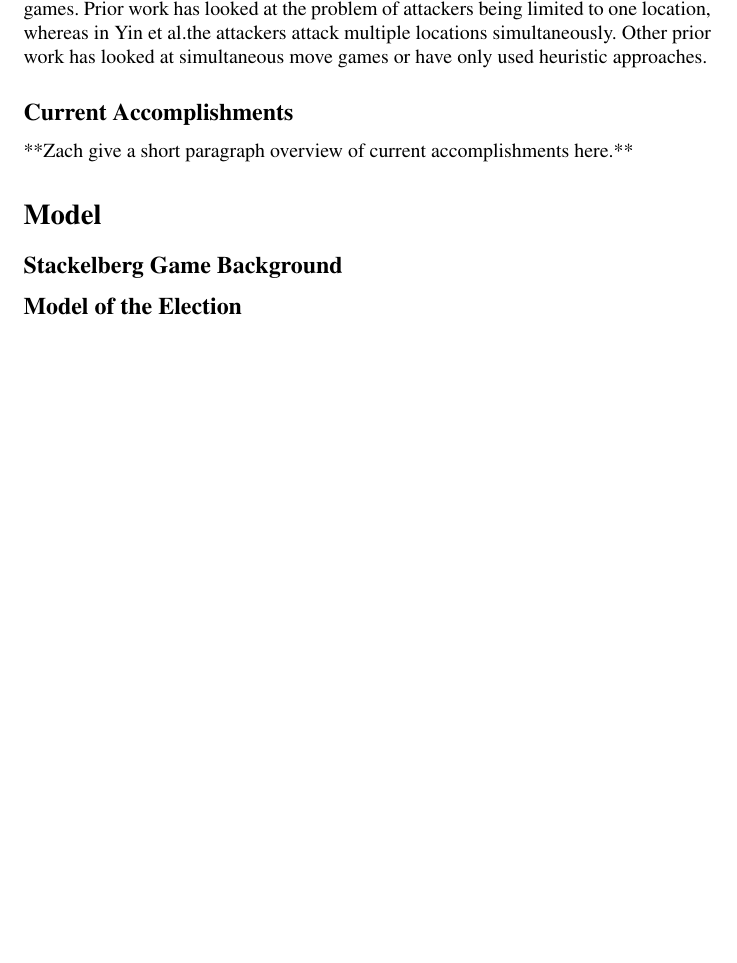
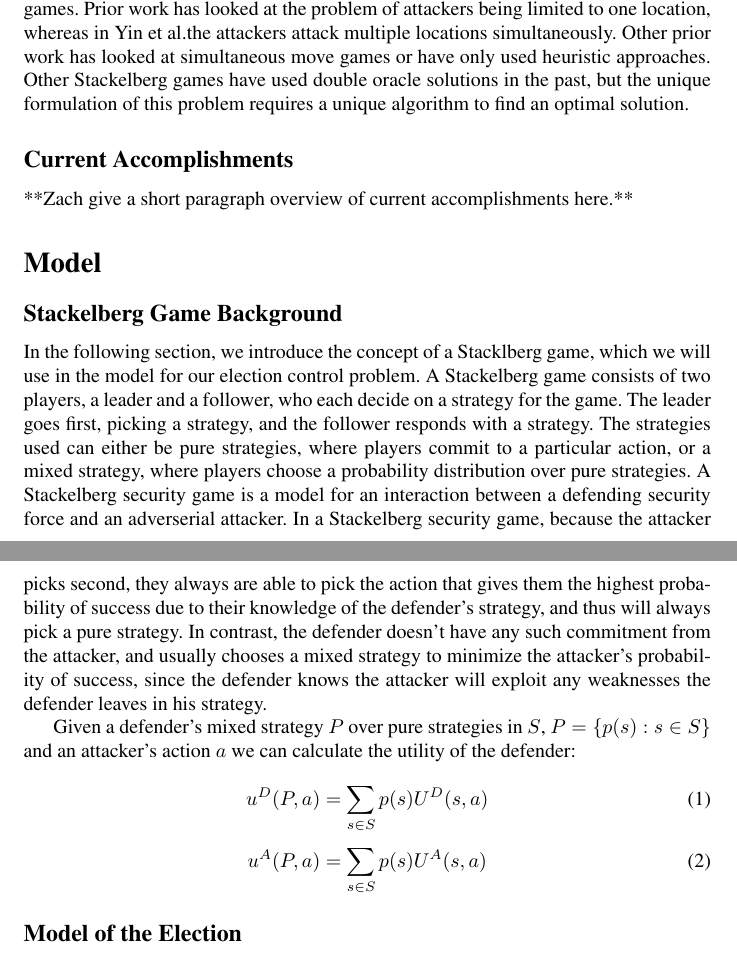
Before and after one commit to trevorlarsen/AML-project, a LaTeX paper (MidtermWriteup.tex): part of page 2 of 3 before the commit and two parts of pages 2 and 3 of 4 after it, the two joined at a grey line, cut so that both start at the same text, the shorter picture padded with empty space. Compiled offline with pdfLaTeX; a LaTeX package or settings file that is missing is left out.

Commit message:
Current progress

```diff
--- a/MidtermWriteup.tex
+++ b/MidtermWriteup.tex
@@ -30,4 +30,5 @@ For our project, we are doing an implementation of the paper Optimal Defense Aga
 
 \section{Introduction}
 \subsection{The Problem}
+
 In recent centuries, the majority of governments in the world have shifted to forms of government that rely on elections. In order for democratic institutions to maintain their integrity, these elections must be both free and fair, as well as protected from outside interference. Malicious attackers may have motivation to influence the outcome of an election in a certain direction by subverting the democratic process. Examples of this include attacks on voting day in 2013 in Pakistan, where bombings killed or injured over 150 people, as well as in 2010 Sri Lanka elections where there were over 250 incidents of poll-related violence. Cyber attacks on electronic voter systems are also a threat, and while no known attacks have been  in the United States, these may prove to be targets in the future, as recent investigations have found these systems to be vulnerable.
@@ -35,13 +39,23 @@ In recent centuries, the majority of governments in the world have shifted to fo
 
 The first set of prior work we will look at is papers regarding election control. The Optimal Defense paper examines the problem of protecting elections against subversion by abstracting the process of enhancing security at voting locations, either physically or electronically. Prior work included Bartholdi et al. which looked at the problem from the point of view of computational (2015) were the first to look at election control at the level of voter groups, and grouped voters by a bundling function. In the paper of Yin et al. used a function where voting groups did not overlap, and where given voting groups were deleted by the advsersary. Erdélyi et al. added or deleted voter groups in his study, but only considered constructive control.  Yin et al. in this paper was the first to consider methods for allocating defense resources for protecting given locations in an election. Elkind and Lipmaa try to make elections more difficult to subvert by developing rules that are NP-hard to manipulate, which is different from this paper, which looks at using defensive resources to reduce likelihood of an adversary changing the out come by attacking groups.
 
-Next we will look at papers regarding physical security problems using Stackelberg games. Prior work has looked at the problem of attackers being limited to one location, whereas in Yin et al.the attackers attack multiple locations simultaneously. Other prior work has looked at simultaneous move games or have only used heuristic approaches.
+Next we will look at papers regarding physical security problems using Stackelberg games. Prior work has looked at the problem of attackers being limited to one location, whereas in Yin et al.the attackers attack multiple locations simultaneously. Other prior work has looked at simultaneous move games or have only used heuristic approaches. Other Stackelberg games have used double oracle solutions in the past, but the unique formulation of this problem requires a unique algorithm to find an optimal solution.
 
 \subsection{Current Accomplishments}
 **Zach give a short paragraph overview of current accomplishments here.**
 
 \section{Model}
 \subsection{Stackelberg Game Background}
+In the following section, we introduce the concept of a Stacklberg game, which we will use in the model for our election control problem. A Stackelberg game consists of two players, a leader and a follower, who each decide on a strategy for the game. The leader goes first, picking a strategy, and the follower responds with a strategy. The strategies used can either be pure strategies, where players commit to a particular action, or a mixed strategy, where players choose a probability distribution over pure strategies. A Stackelberg security game is a model for an interaction between a defending security force and an adverserial attacker. In a Stackelberg security game, because the attacker picks second, they always are able to pick the action that gives them the highest probability of success due to their knowledge of the defender's strategy, and thus will always pick a pure strategy. In contrast, the defender doesn't have any such commitment from the attacker, and usually chooses a mixed strategy to minimize the attacker's probability of success, since the defender knows the attacker will exploit any weaknesses the defender leaves in his strategy.
+
+Given a defender's mixed strategy $P$ over pure strategies in $S$, $P = \{p(s) : s \in S\}$ and an attacker's action $a$ we can calculate the utility of the defender:
+
+\begin{equation}
+u^D(P,a) = \sum_{s \in S}p(s)U^D(s,a)
+\end{equation}
+\begin{equation}
+u^A(P,a) = \sum_{s \in S}p(s)U^A(s,a)
+\end{equation}
 
 \subsection{Model of the Election}
 Yin et al. model the election as a stackelberg game. The election cosists of people voting at different locations. At each location, each candidate receives a certain number of votes. Attacks are modeled as a deletion of the votes at these locations. In this model for the election, the defender is the leader, and first chooses a mixed strategy over m locations to defend,  with the goal of defending the outcome of the election. The attacker follows with a pure strategy, choosing which n locations to attack, trying to change the result of the election, either with the goal of having a specific candidate win (constructive control) or making a particular candidate lose (destructive control).
```
Also changed, not shown: MidtermWriteup.tex (3 more changed lines).
